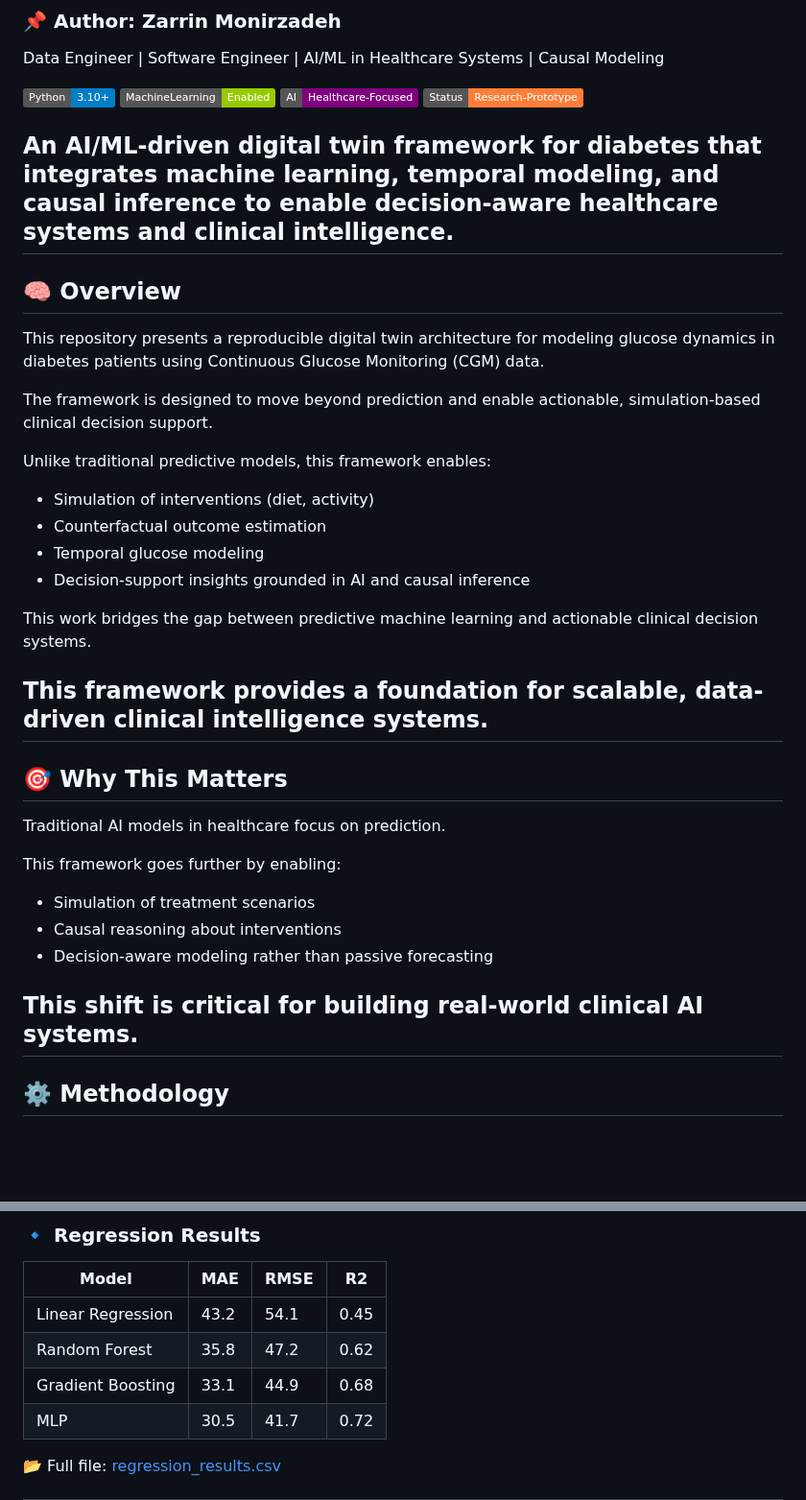
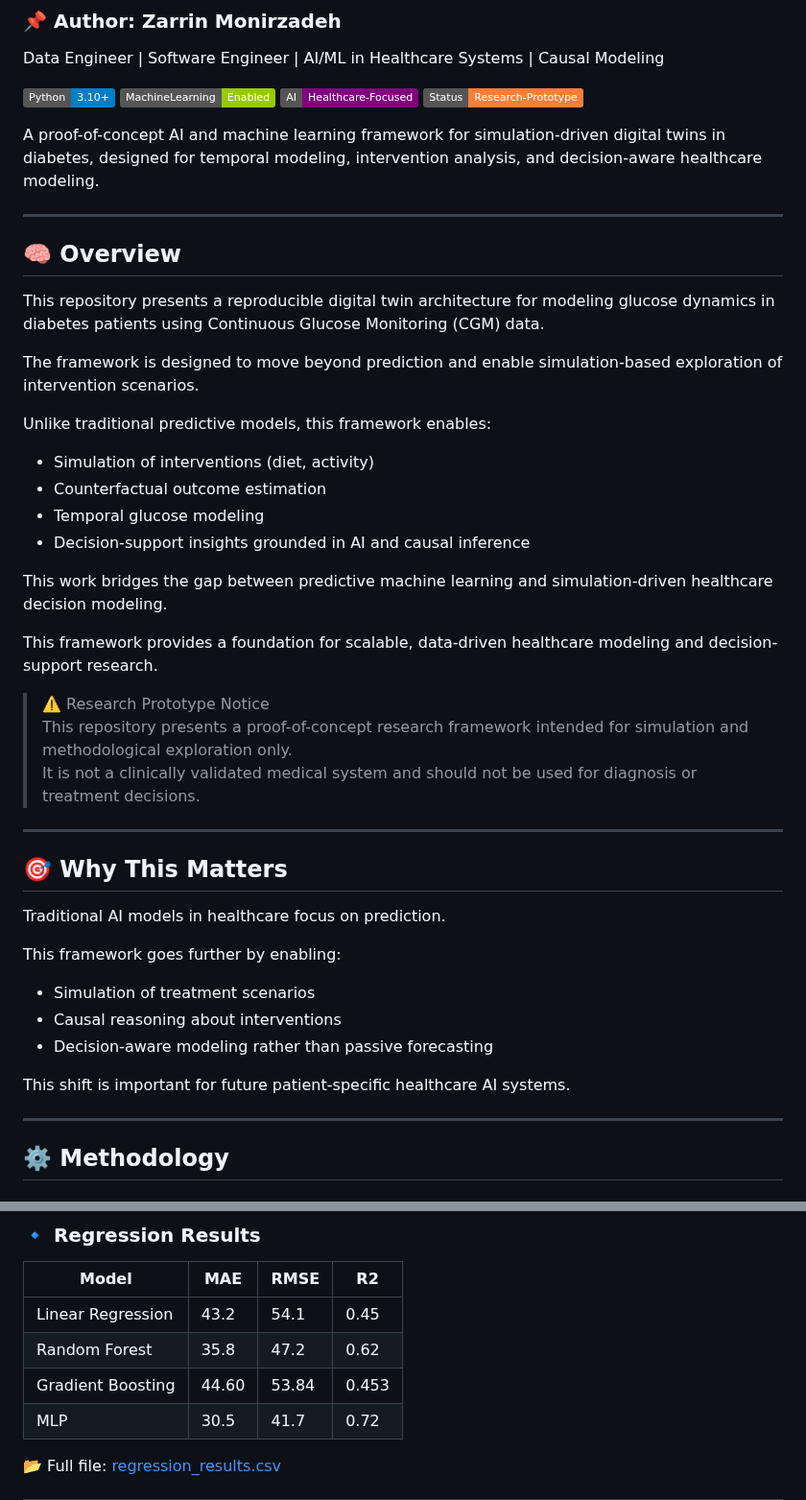
Before and after one commit to zarrinmonirzadeh/diabetes-ai-ml-digital-twin, a Markdown page: README.md, 2 parts joined by grey strips. Shown at 96% size. GitHub-like rendering; badges without logos; blank space fills up the shorter version.

```diff
--- a/README.md
+++ b/README.md
@@ -8,14 +8,15 @@ Data Engineer | Software Engineer | AI/ML in Healthcare Systems | Causal Modelin
 ![AI](https://img.shields.io/badge/AI-Healthcare--Focused-purple)
 ![Status](https://img.shields.io/badge/Status-Research--Prototype-orange)
 
-An AI/ML-driven digital twin framework for diabetes that integrates machine learning, temporal modeling, and causal inference to enable decision-aware healthcare systems and clinical intelligence.
+A proof-of-concept AI and machine learning framework for simulation-driven digital twins in diabetes, designed for temporal modeling, intervention analysis, and decision-aware healthcare modeling.
+
 ---
 
 ## 🧠 Overview
 
 This repository presents a reproducible digital twin architecture for modeling glucose dynamics in diabetes patients using Continuous Glucose Monitoring (CGM) data.
 
-The framework is designed to move beyond prediction and enable actionable, simulation-based clinical decision support.
+The framework is designed to move beyond prediction and enable simulation-based exploration of intervention scenarios.
 
 Unlike traditional predictive models, this framework enables:
 
@@ -24,9 +25,13 @@ Unlike traditional predictive models, this framework enables:
 - Temporal glucose modeling
 - Decision-support insights grounded in AI and causal inference
 
-This work bridges the gap between predictive machine learning and actionable clinical decision systems.
+This work bridges the gap between predictive machine learning and simulation-driven healthcare decision modeling.
 
-This framework provides a foundation for scalable, data-driven clinical intelligence systems.
+This framework provides a foundation for scalable, data-driven healthcare modeling and decision-support research.
+
+> ⚠️ Research Prototype Notice
+> This repository presents a proof-of-concept research framework intended for simulation and methodological exploration only.
+> It is not a clinically validated medical system and should not be used for diagnosis or treatment decisions.
 ---
 ## 🎯 Why This Matters
 
@@ -37,7 +42,8 @@ This framework goes further by enabling:
 - Causal reasoning about interventions
 - Decision-aware modeling rather than passive forecasting
 
-This shift is critical for building real-world clinical AI systems.
+This shift is important for future patient-specific healthcare AI systems.
+
 ---
 
 ## ⚙️ Methodology
@@ -137,7 +143,7 @@ Raw CGM XML → Structured CSV → Feature Engineering → AI Modeling → Count
 |------|-----|------|----|
 | Linear Regression | 43.2 | 54.1 | 0.45 |
 | Random Forest | 35.8 | 47.2 | 0.62 |
-| Gradient Boosting | 33.1 | 44.9 | 0.68 |
+| Gradient Boosting | 44.60 | 53.84 | 0.453 |
 | MLP | 30.5 | 41.7 | 0.72 |
 
 📂 Full file: [regression_results.csv](code/regression_results.csv)
```
